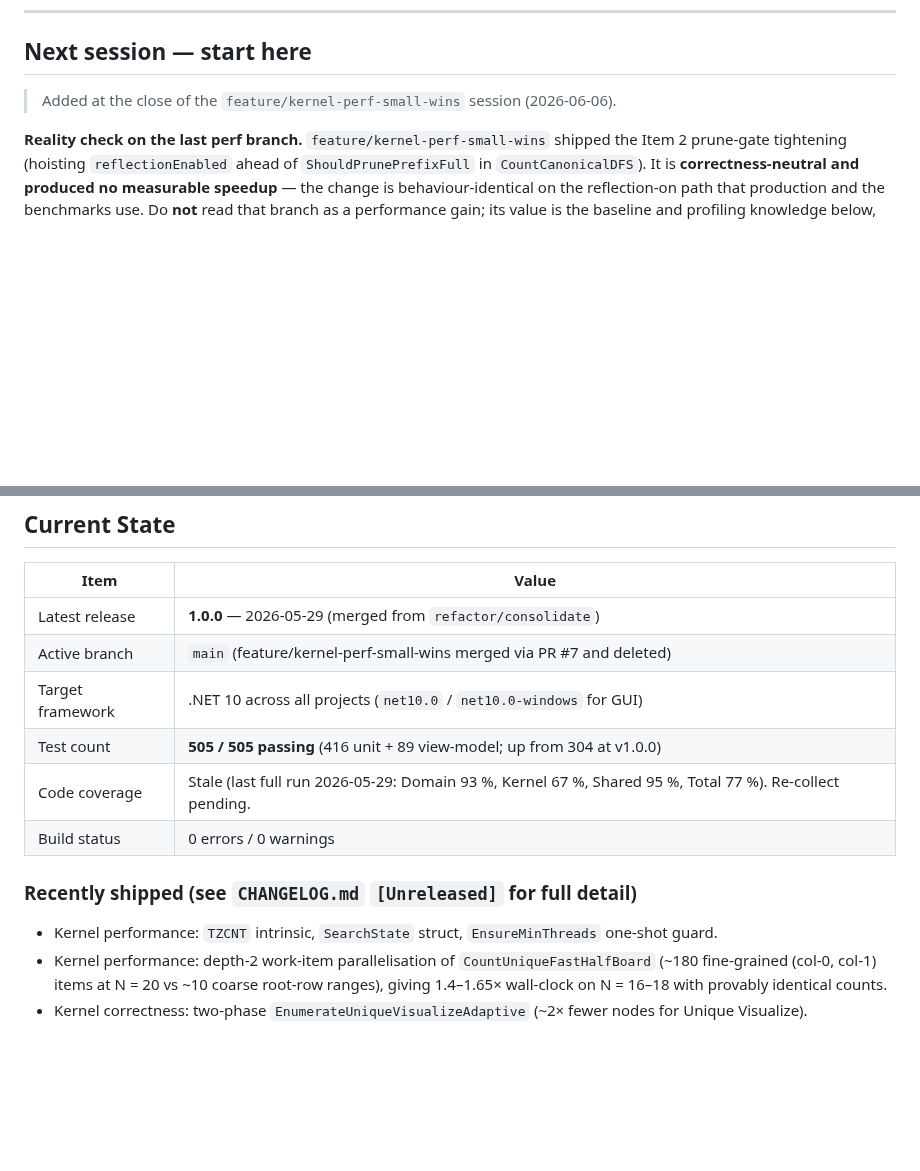
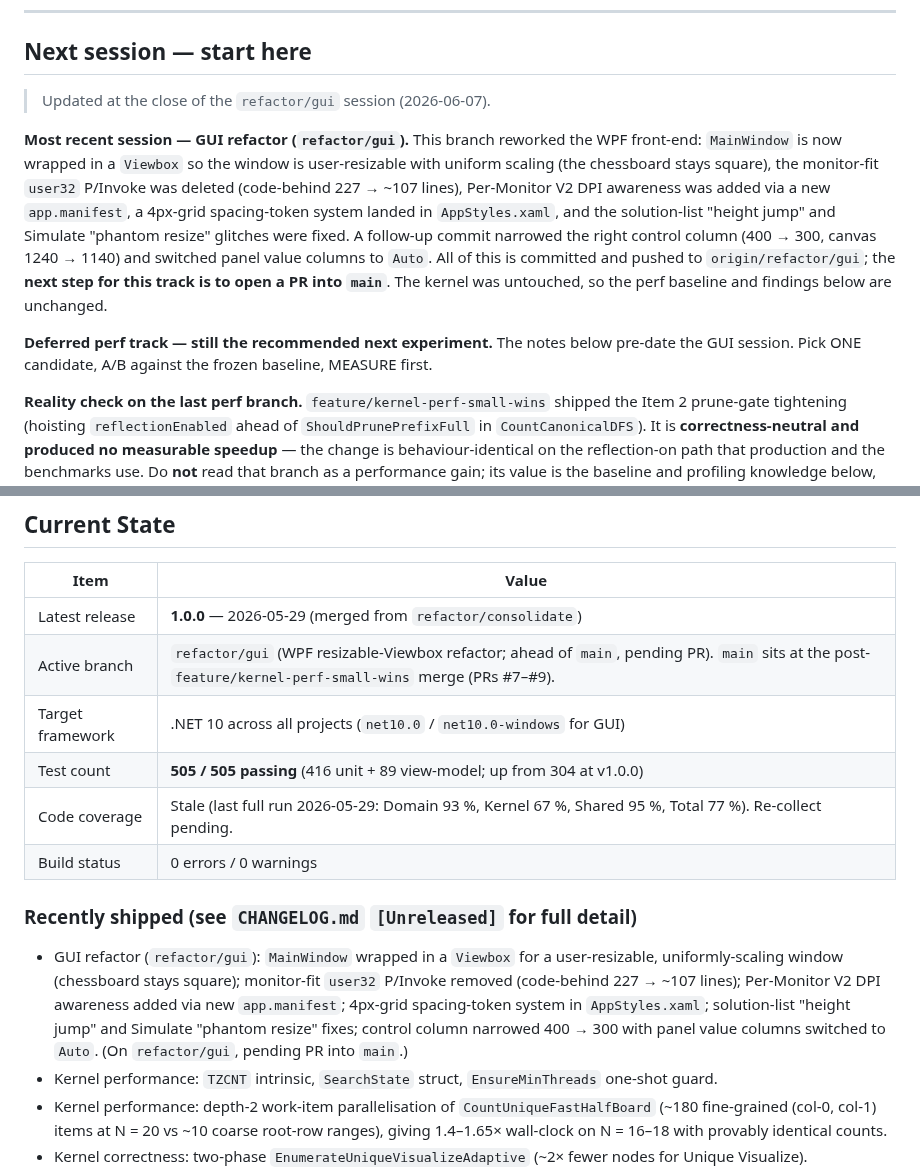
Before and after one commit to ramina1964/NQueen, a Markdown page: docs/ROADMAP.md, 2 parts joined by grey strips. Drawn GitHub-style; blank space fills up the shorter version.

Commit message:
docs: sync ROADMAP with refactor/gui session
Re-point the 'Next session' note to the GUI refactor that actually shipped (resizable Viewbox, DPI awareness, spacing tokens), preserve the still-valid deferred perf guidance, fix the Active branch row to refactor/gui, and add the GUI refactor to 'Recently shipped'.

```diff
--- a/docs/ROADMAP.md
+++ b/docs/ROADMAP.md
@@ -12,7 +12,21 @@ in the same change that touches `CHANGELOG.md`.
 
 ## Next session — start here
 
-> Added at the close of the `feature/kernel-perf-small-wins` session (2026-06-06).
+> Updated at the close of the `refactor/gui` session (2026-06-07).
+
+**Most recent session — GUI refactor (`refactor/gui`).** This branch reworked the WPF
+front-end: `MainWindow` is now wrapped in a `Viewbox` so the window is user-resizable with
+uniform scaling (the chessboard stays square), the monitor-fit `user32` P/Invoke was deleted
+(code-behind 227 → ~107 lines), Per-Monitor V2 DPI awareness was added via a new
+`app.manifest`, a 4px-grid spacing-token system landed in `AppStyles.xaml`, and the
+solution-list "height jump" and Simulate "phantom resize" glitches were fixed. A follow-up
+commit narrowed the right control column (400 → 300, canvas 1240 → 1140) and switched panel
+value columns to `Auto`. All of this is committed and pushed to `origin/refactor/gui`; the
+**next step for this track is to open a PR into `main`**. The kernel was untouched, so the
+perf baseline and findings below are unchanged.
+
+**Deferred perf track — still the recommended next experiment.** The notes below pre-date
+the GUI session. Pick ONE candidate, A/B against the frozen baseline, MEASURE first.
 
 **Reality check on the last perf branch.** `feature/kernel-perf-small-wins` shipped the
 Item 2 prune-gate tightening (hoisting `reflectionEnabled` ahead of `ShouldPrunePrefixFull`
@@ -51,7 +65,7 @@ baseline before touching production code, per the team's MEASURE-first practice.
 | Item | Value |
 |---|---|
 | Latest release | **1.0.0** — 2026-05-29 (merged from `refactor/consolidate`) |
-| Active branch | `main` (feature/kernel-perf-small-wins merged via PR #7 and deleted) |
+| Active branch | `refactor/gui` (WPF resizable-Viewbox refactor; ahead of `main`, pending PR). `main` sits at the post-`feature/kernel-perf-small-wins` merge (PRs #7–#9). |
 | Target framework | .NET 10 across all projects (`net10.0` / `net10.0-windows` for GUI) |
 | Test count | **505 / 505 passing** (416 unit + 89 view-model; up from 304 at v1.0.0) |
 | Code coverage | Stale (last full run 2026-05-29: Domain 93 %, Kernel 67 %, Shared 95 %, Total 77 %). Re-collect pending. |
@@ -59,6 +73,12 @@ baseline before touching production code, per the team's MEASURE-first practice.
 
 ### Recently shipped (see `CHANGELOG.md` `[Unreleased]` for full detail)
 
+- GUI refactor (`refactor/gui`): `MainWindow` wrapped in a `Viewbox` for a user-resizable,
+  uniformly-scaling window (chessboard stays square); monitor-fit `user32` P/Invoke removed
+  (code-behind 227 → ~107 lines); Per-Monitor V2 DPI awareness added via new `app.manifest`;
+  4px-grid spacing-token system in `AppStyles.xaml`; solution-list "height jump" and Simulate
+  "phantom resize" fixes; control column narrowed 400 → 300 with panel value columns switched
+  to `Auto`. (On `refactor/gui`, pending PR into `main`.)
 - Kernel performance: `TZCNT` intrinsic, `SearchState` struct, `EnsureMinThreads` one-shot guard.
 - Kernel performance: depth-2 work-item parallelisation of `CountUniqueFastHalfBoard`
   (~180 fine-grained (col-0, col-1) items at N = 20 vs ~10 coarse root-row ranges),
```
